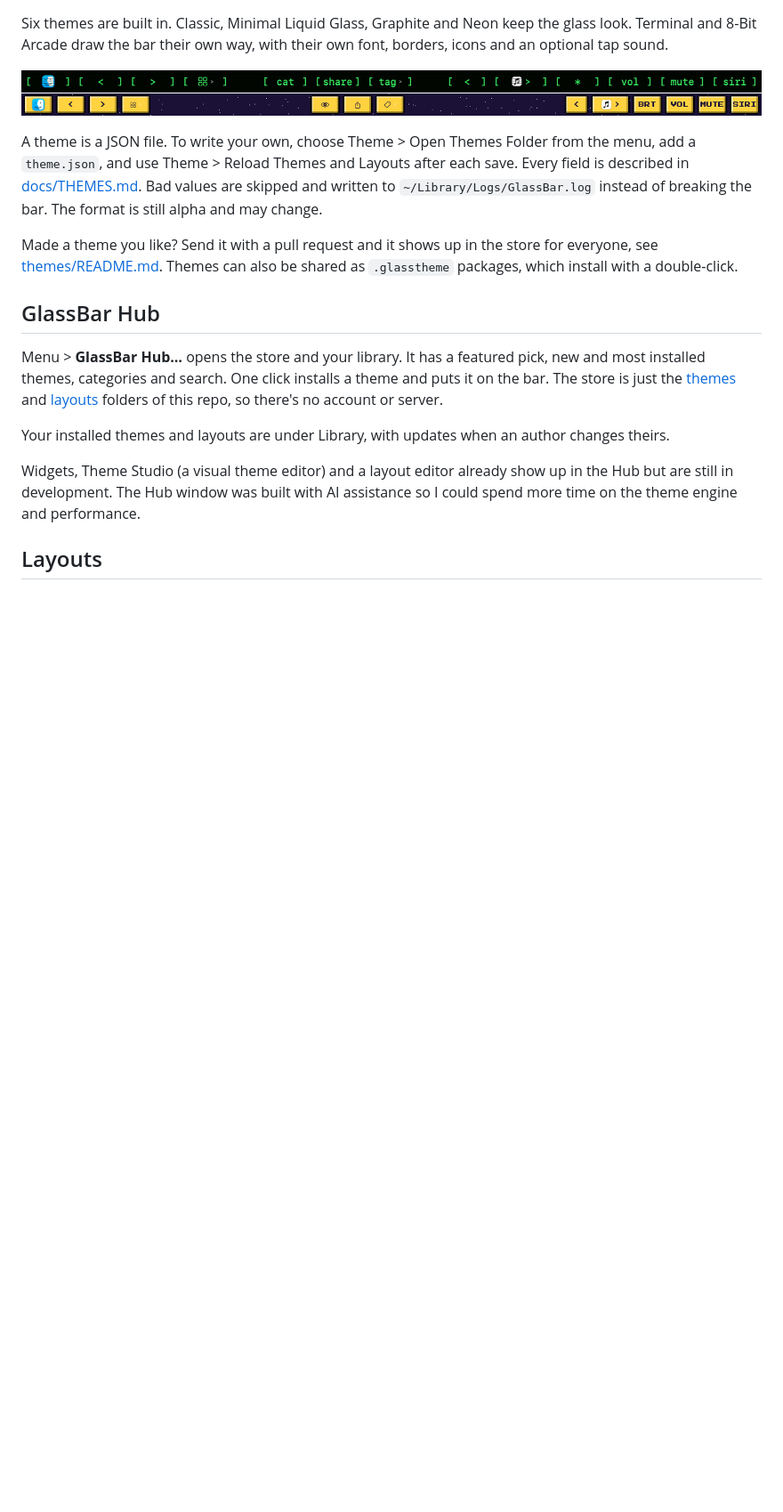
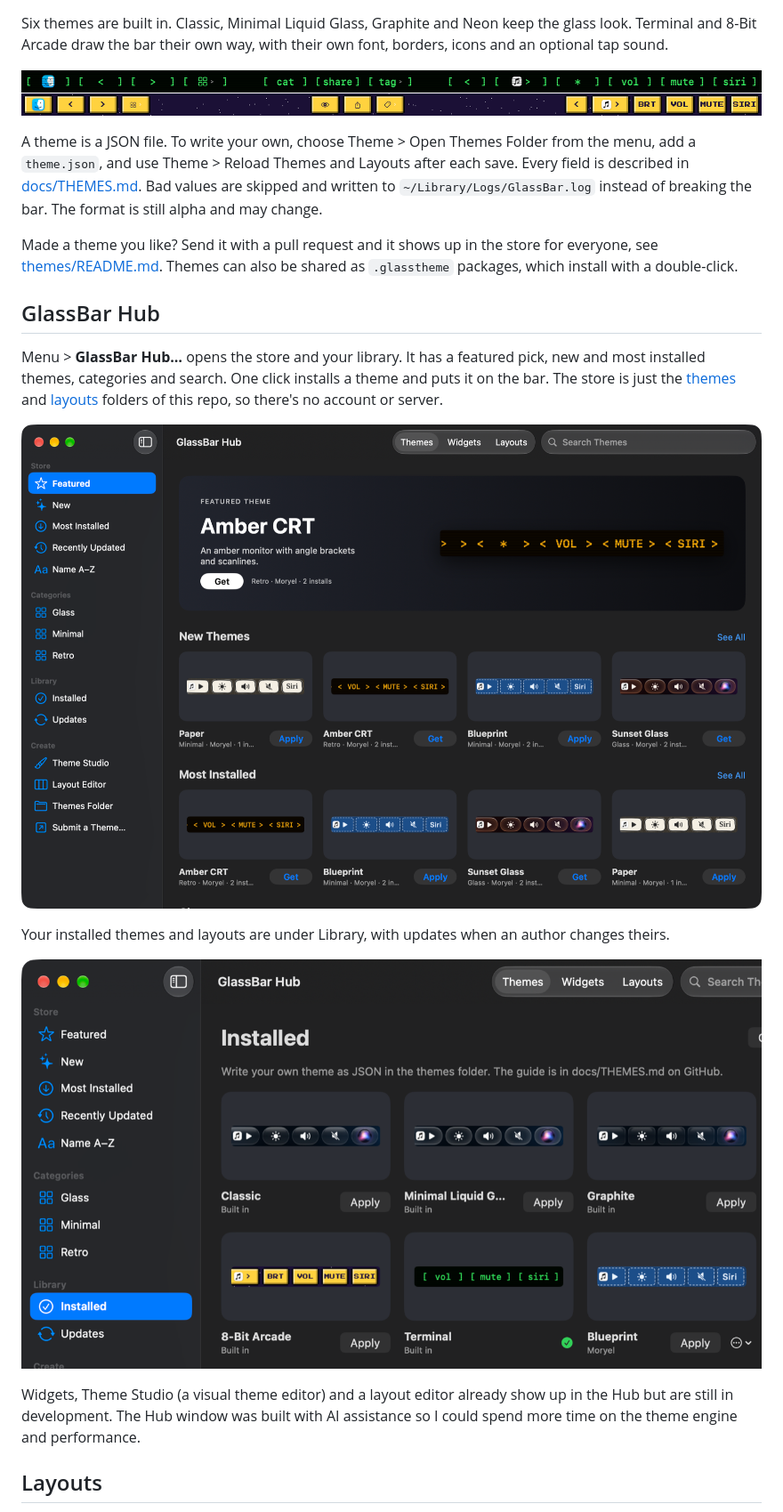
Before and after one commit to Moryel/glass-bar, a Markdown page: README.md, the part around one of its changes. Shown at 89% size. Drawn GitHub-style; pictures changed too: images/hub-installed.png (added), images/hub-store.png (added); blank space fills up the shorter version.

Commit message:
README: Hub screenshots

```diff
--- a/README.md
+++ b/README.md
@@ -45,7 +45,11 @@ Made a theme you like? Send it with a pull request and it shows up in the store
 
 Menu > **GlassBar Hub…** opens the store and your library. It has a featured pick, new and most installed themes, categories and search. One click installs a theme and puts it on the bar. The store is just the [themes](themes) and [layouts](layouts) folders of this repo, so there's no account or server.
 
+![GlassBar Hub store](images/hub-store.png)
+
 Your installed themes and layouts are under Library, with updates when an author changes theirs.
+
+![Installed themes](images/hub-installed.png)
 
 Widgets, Theme Studio (a visual theme editor) and a layout editor already show up in the Hub but are still in development. The Hub window was built with AI assistance so I could spend more time on the theme engine and performance.
 
```
Also changed, not shown: other parts of README.md (+3 -1 lines), images/hub-layouts.png (added).
